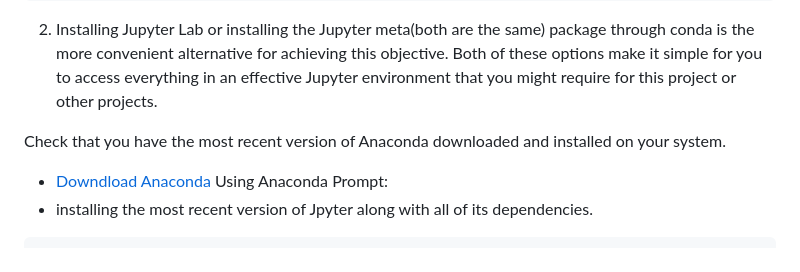
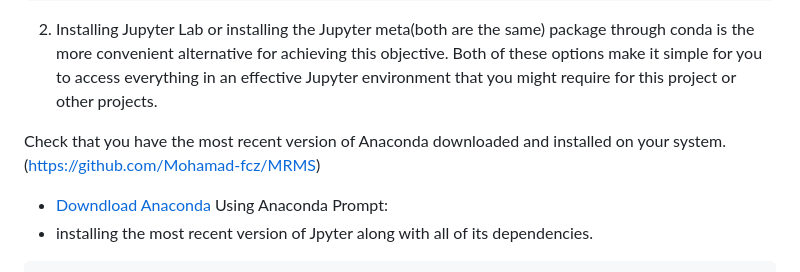
Before and after one commit to Mohamad-fcz/MRMS, a Markdown page: README.md, the part around one of its changes. Rendered like a GitHub page.

```diff
--- a/README.md
+++ b/README.md
@@ -35,7 +35,7 @@ This project makes use of Jupyter Notebooks for increased convenience. In order
 2. Installing Jupyter Lab or installing the Jupyter meta(both are the same) package through conda is the more convenient alternative for achieving this objective. Both of these options make it simple for you to access everything in an effective Jupyter environment that you might require for this project or other projects.
 
 Check that you have the most recent version of Anaconda downloaded and installed on your system.
-
+(https://github.com/Mohamad-fcz/MRMS)
 - [Downdload Anaconda](https://www.anaconda.com/products/distribution)
 Using Anaconda Prompt:
 - installing the most recent version of Jpyter along with all of its dependencies.
```
Also changed, not shown: other parts of README.md (+1 -1 lines).
